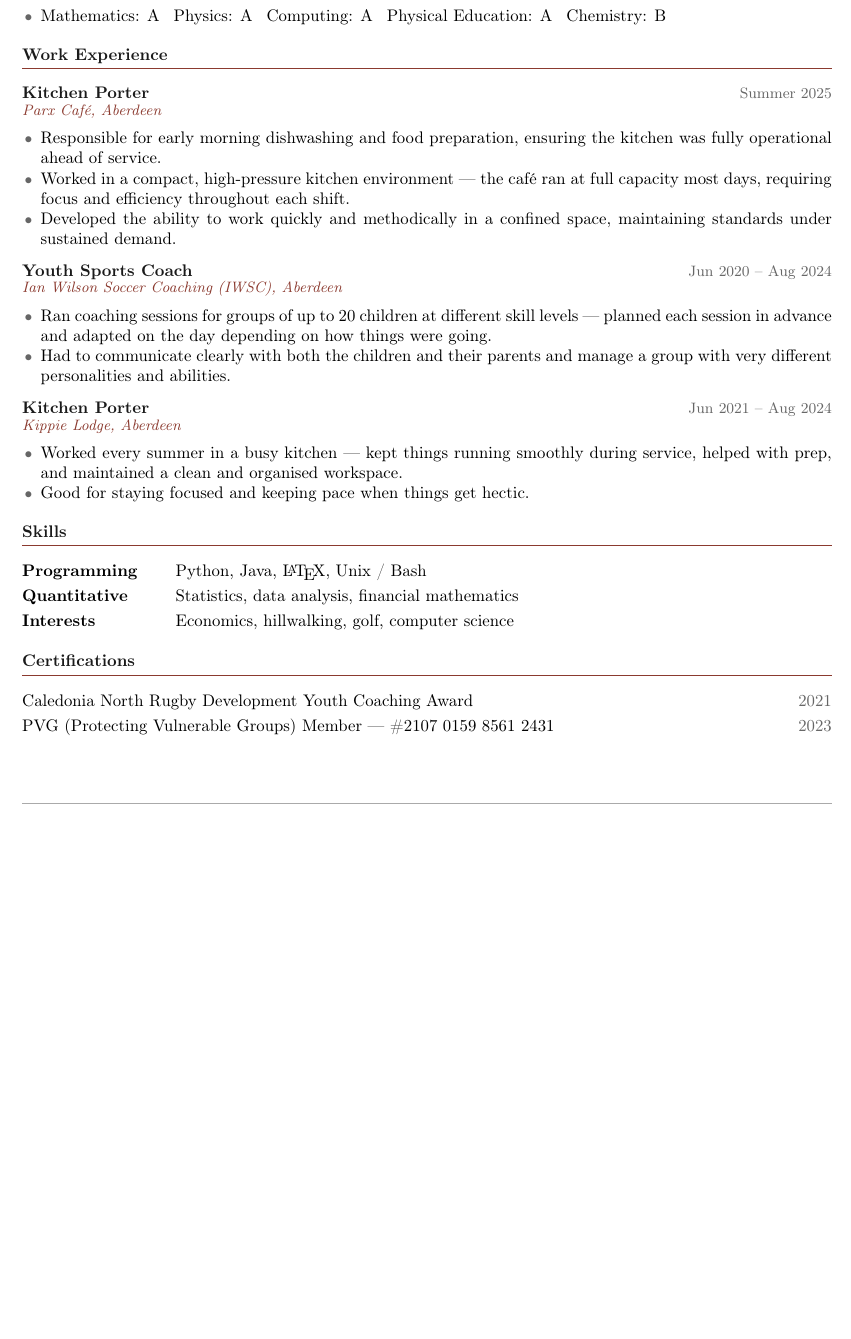
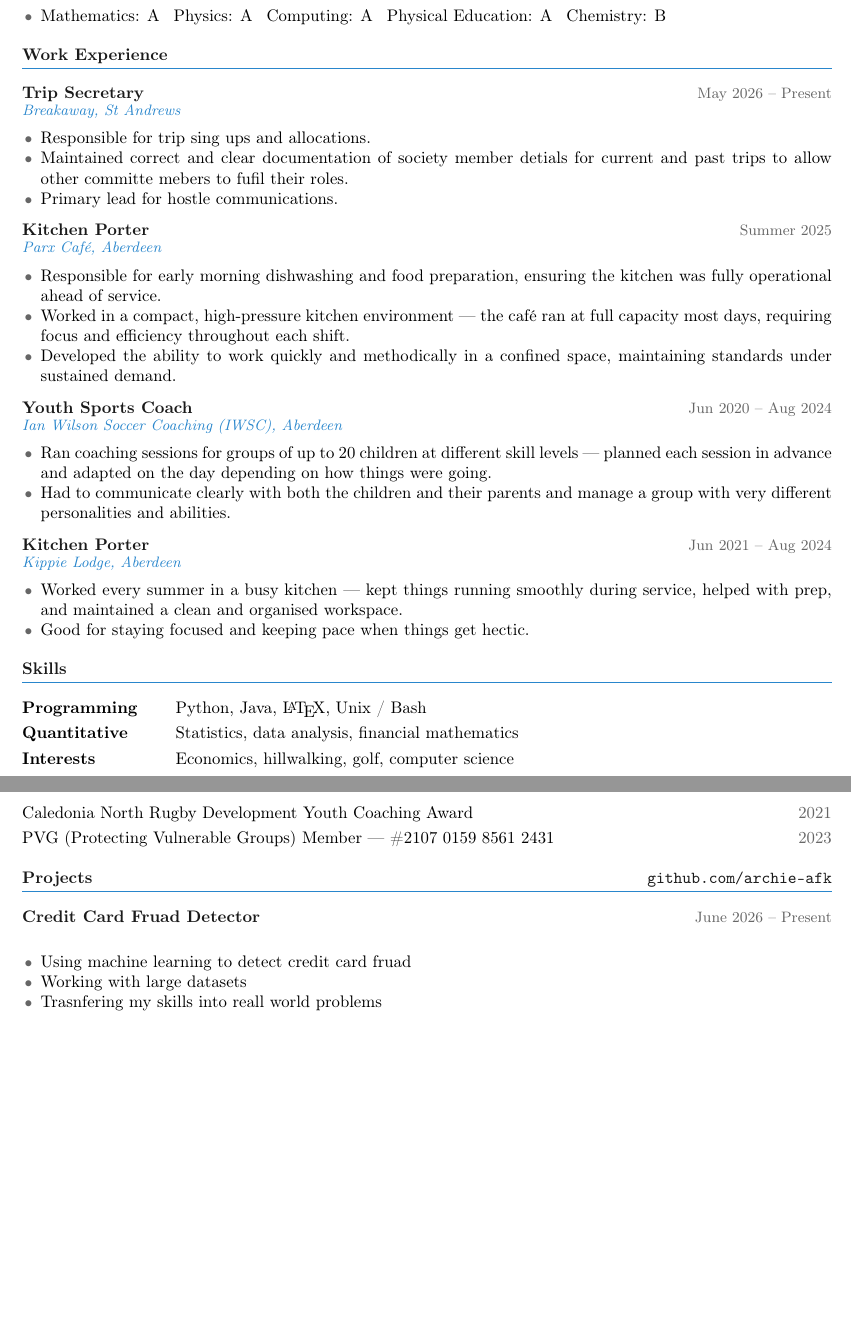
Before and after one commit to archie-afk/archierobertsons.com, a LaTeX CV (Archie_Robertson_CV.tex): part of the page before the commit and two parts of pages 1 and 2 of 2 after it, the two joined at a grey line, cut so that both start at the same text, the shorter picture padded with empty space. Compiled offline with pdfLaTeX.

Commit message:
CV edits

```diff
--- a/Archie_Robertson_CV.tex
+++ b/Archie_Robertson_CV.tex
@@ -12,7 +12,7 @@
 \usepackage{hyperref}
 \usepackage{setspace}
 
-\definecolor{rust}{HTML}{8B3A2F}
+\definecolor{myblue}{HTML}{2986cc}
 \definecolor{charcoal}{HTML}{1A1A1A}
 \definecolor{dgrey}{HTML}{2D2D2D}
 \definecolor{mgrey}{HTML}{666666}
@@ -27,7 +27,7 @@
 \titleformat{\section}
   {\normalsize\rmfamily\bfseries\color{charcoal}}
   {}{0em}{}
-  [\vspace{1pt}{\color{rust}\titlerule[0.5pt]}\vspace{2pt}]
+  [\vspace{1pt}{\color{myblue}\titlerule[0.5pt]}\vspace{2pt}]
 \titlespacing{\section}{0pt}{8pt}{3pt}
 
 \setlist[itemize]{
@@ -43,7 +43,7 @@
   \vspace{3pt}
   \noindent
   \textbf{\color{charcoal}#1}\hfill{\color{mgrey}\small #3}\\[-2pt]
-  {\color{rust}\itshape\small #2}
+  {\color{myblue}\itshape\small #2}
   \vspace{1pt}
 }
 
@@ -92,6 +92,13 @@
 % WORK EXPERIENCE
 \section{Work Experience}
 
+\entry{Trip Secretary}{Breakaway, St Andrews}{May 2026 -- Present}
+\begin{itemize}
+  \item Responsible for trip sing ups and allocations.
+  \item Maintained correct and clear documentation of society member detials for current and past trips to allow other committe mebers to fufil their roles.
+  \item Primary lead for hostle communications.
+\end{itemize}
+
 \entry{Kitchen Porter}{Parx Caf\'{e}, Aberdeen}{Summer 2025}
 \begin{itemize}
   \item Responsible for early morning dishwashing and food preparation, ensuring the kitchen was fully operational ahead of service.
@@ -130,6 +137,20 @@
   PVG (Protecting Vulnerable Groups) Member --- \#2107 0159 8561 2431 & {\color{mgrey}2023} \\
 \end{tabularx}
 
+\section{Projects \hfill \texttt{github.com/archie-afk}}
+
+\entry{Credit Card Fruad Detector}{}{June 2026 -- Present}
+\begin{itemize}
+  \item Using machine learning to detect credit card fruad
+  \item Working with large datasets
+  \item Trasnfering my skills into reall world problems
+\end{itemize}
+
+\vspace{2pt}
+\begin{tabularx}{\textwidth}{@{}X r@{}}
+
+\end{tabularx}
+
 \vfill
 
 {\color{lgrey}\hrule height 0.4pt}
```
Also changed, not shown: Archie_Robertson_CV.pdf, 6 other files.
